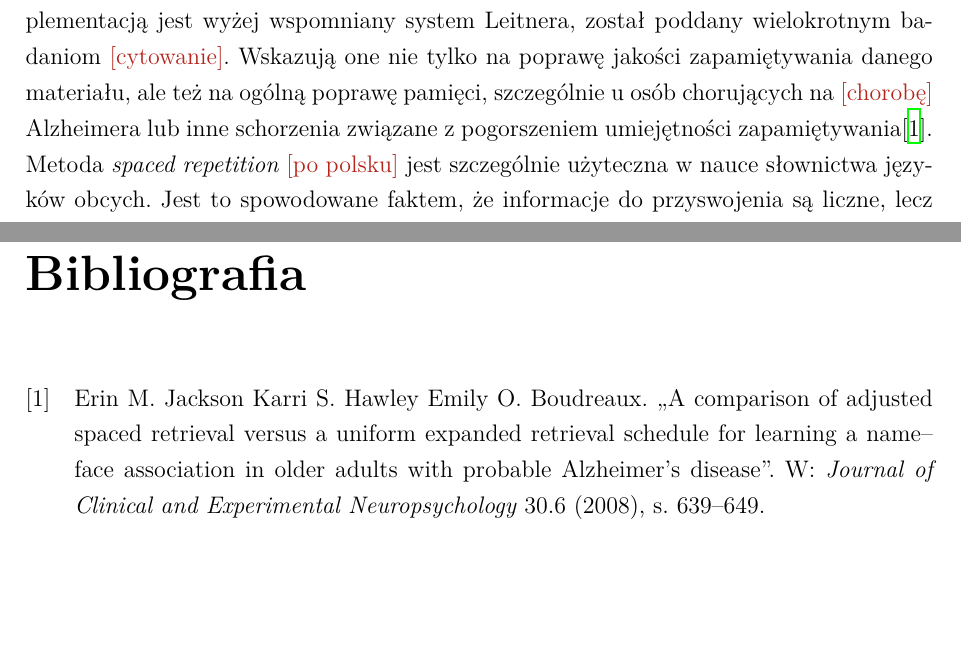
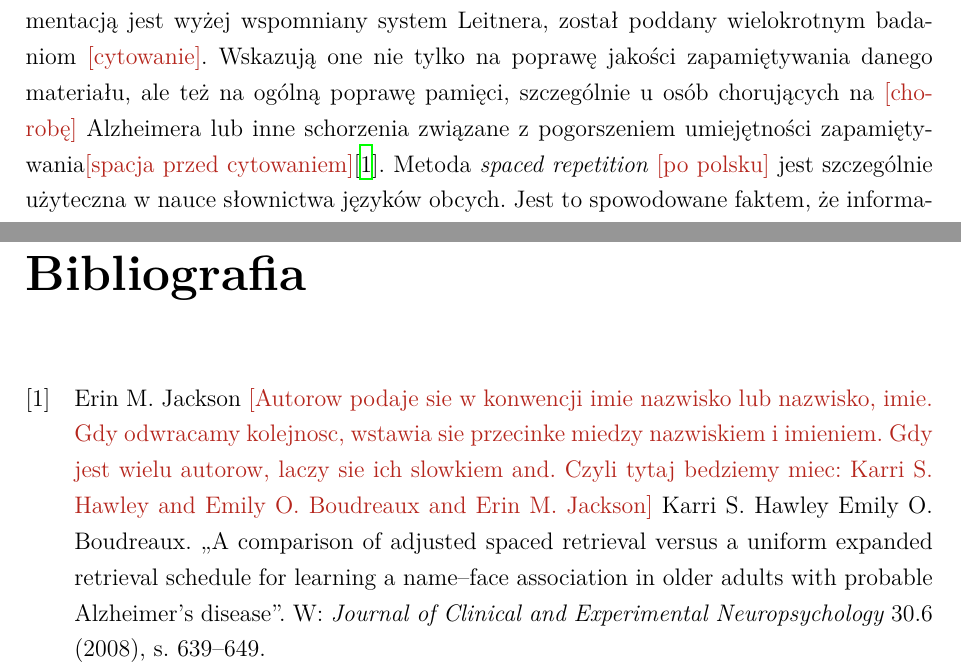
Before and after one commit to aleksandrakyc/kanji-learning-app, a LaTeX thesis (tex/thesis-demo/main.tex, which reads tex/thesis-demo/biblio.bib): two parts of pages 12 and 27 of 39, joined at a grey line, cut so that both start at the same text, the shorter picture padded with empty space. Compiled offline with XeLaTeX; a missing font is replaced by an installed copy or a similar font.

Commit message:
bibliografia

```diff
--- a/tex/thesis-demo/biblio.bib
+++ b/tex/thesis-demo/biblio.bib
@@ -2,7 +2,7 @@
 % artykul w czasopismie
 @Article{bib:artykul,
   Title                    = {A comparison of adjusted spaced retrieval versus a uniform expanded retrieval schedule for learning a name–face association in older adults with probable Alzheimer's disease},
-  Author                   = {Karri S. Hawley Emily O. Boudreaux, Erin M. Jackson},
+  Author                   = {Karri S. Hawley Emily O. Boudreaux, Erin M. Jackson \ksremark{Autorow podaje sie w konwencji imie nazwisko lub nazwisko, imie. Gdy odwracamy kolejnosc, wstawia sie przecinke miedzy nazwiskiem i imieniem. Gdy jest wielu autorow, laczy sie ich slowkiem and. Czyli tytaj bedziemy miec: Karri S. Hawley and Emily O. Boudreaux and Erin M. Jackson}},
   Journal                  = {Journal of Clinical and Experimental Neuropsychology},
   Year                     = {2008},
   Number                   = {6},
--- a/tex/thesis-demo/main.tex
+++ b/tex/thesis-demo/main.tex
@@ -569,7 +569,7 @@ Dziennikarz Sebastian Leitner w 1972 wymyślił sposób na dalsze usprawnienie n
 
 Sposób Leitnera, mimo że skuteczny, jest żmudny do implementacji. Uczeń musi napisać ręcznie wszystkie fiszki, zrobić lub zakupić kilka pudełek o podobnym rozmiarze, rozkladać ten obszerny zestaw za każdym razem, gdy chce powtórzyć materiał. Tym samym traci mobilność, która jest dużą zaletą fiszek. W tym miejscu z pomocą przychodzi nauka języków wspomagana komputerowo (ang. Computer-Assisted Language Learning, skrót: CALL) \ksremark{(ang. \english{Computer-Assisted Language Learning}, CALL)}. Jest to rozwijana \ksremark{Skoro jest rozwijana, to musimy się podeprzeć jakimiś cytowaniami.} od lat pięćdziesiątych dwudziestego wieku dziedzina wykorzystująca komputery do poprawiania umiejętności językowych. Ten sposób podejścia do problemu zrzuca z barków uczniów część problemów z tworzeniem fiszek, a wraz z popularyzacją urządzeń takich jak smartfony czy tablety zwraca mobilność nauki.
 
-Algorytm powtórek w interwałach (eng. \textit{spaced repetition}), którego papierową implementacją jest wyżej wspomniany system Leitnera, został poddany wielokrotnym badaniom  \ksremark{cytowanie}. Wskazują one nie tylko na poprawę jakości zapamiętywania danego materiału, ale też na ogólną poprawę pamięci, szczególnie u osób chorujących na \ksremark{chorobę} Alzheimera lub inne schorzenia związane z pogorszeniem umiejętności zapamiętywania\cite{bib:artykul}. Metoda \textit{spaced repetition} \ksremark{po polsku} jest szczególnie użyteczna w nauce słownictwa języków obcych. Jest to spowodowane faktem, że informacje do przyswojenia są liczne, lecz małe. Tę samą zasadę można wykorzystać przy nauce znaków kanji.
+Algorytm powtórek w interwałach (eng. \textit{spaced repetition}), którego papierową implementacją jest wyżej wspomniany system Leitnera, został poddany wielokrotnym badaniom  \ksremark{cytowanie}. Wskazują one nie tylko na poprawę jakości zapamiętywania danego materiału, ale też na ogólną poprawę pamięci, szczególnie u osób chorujących na \ksremark{chorobę} Alzheimera lub inne schorzenia związane z pogorszeniem umiejętności zapamiętywania\ksremark{spacja przed cytowaniem}\cite{bib:artykul}. Metoda \textit{spaced repetition} \ksremark{po polsku} jest szczególnie użyteczna w nauce słownictwa języków obcych. Jest to spowodowane faktem, że informacje do przyswojenia są liczne, lecz małe. Tę samą zasadę można wykorzystać przy nauce znaków kanji.
 
 Analiza rozwiązań dostępnych na rynku i badań wskazuje na komercyjny i naukowy sukces metody \textit{spaced repetition}. To zdroworozsądkowe podejście ma realny wpływ na szybkość i jakość przyswajania wiedzy. Przez ostatnie kilkadziesiąt lat próbowano udoskonalić ten względnie prosty algorytm z użyciem np. metod sztucznej inteligencji do wyliczania interwałów \ksremark{cytowanie}. Takie podejście ma mieszane rezultaty według badań  \ksremark{cytowanie}, nie jest jasne jak realny jest wpływ optymalizacji długości po pewnym marginesie osiągalnym przez konwencjonalne algorytmy \ksremark{Co to znaczy: konwencjonalne algorytmy?}.
 
```
Also changed, not shown: tex/thesis-demo/main.pdf.
